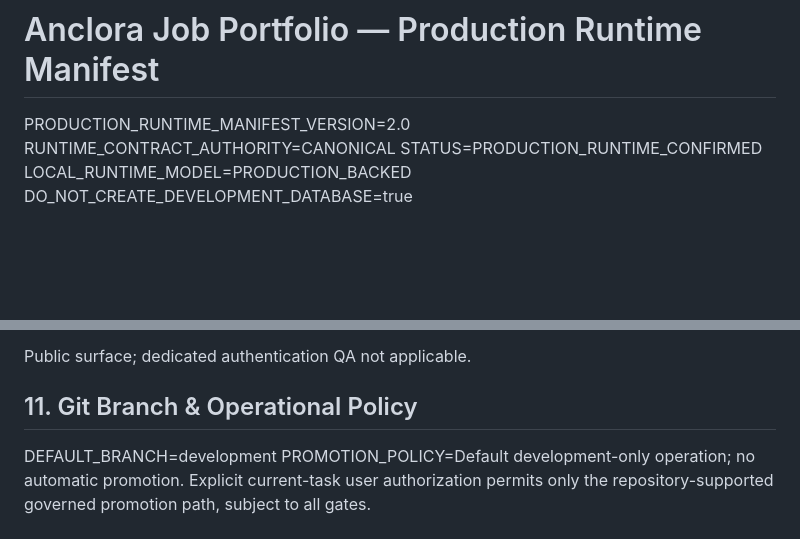
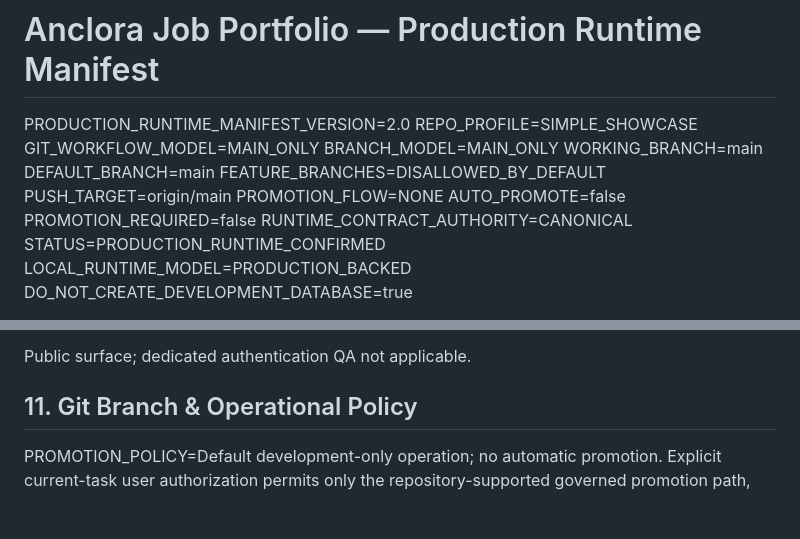
Before and after one commit to ToniIAPro73/anclora-job-portfolio, a Markdown page: .anclora/PRODUCTION_RUNTIME.md, 2 parts joined by grey strips. Rendered like a GitHub page; blank space fills up the shorter version.

Commit message:
Declare main-only showcase profile

```diff
--- a/.anclora/PRODUCTION_RUNTIME.md
+++ b/.anclora/PRODUCTION_RUNTIME.md
@@ -1,6 +1,16 @@
 # Anclora Job Portfolio — Production Runtime Manifest
 
 PRODUCTION_RUNTIME_MANIFEST_VERSION=2.0
+REPO_PROFILE=SIMPLE_SHOWCASE
+GIT_WORKFLOW_MODEL=MAIN_ONLY
+BRANCH_MODEL=MAIN_ONLY
+WORKING_BRANCH=main
+DEFAULT_BRANCH=main
+FEATURE_BRANCHES=DISALLOWED_BY_DEFAULT
+PUSH_TARGET=origin/main
+PROMOTION_FLOW=NONE
+AUTO_PROMOTE=false
+PROMOTION_REQUIRED=false
 RUNTIME_CONTRACT_AUTHORITY=CANONICAL
 STATUS=PRODUCTION_RUNTIME_CONFIRMED
 LOCAL_RUNTIME_MODEL=PRODUCTION_BACKED
@@ -117,5 +127,4 @@ Public surface; dedicated authentication QA not applicable.
 
 ## 11. Git Branch & Operational Policy
 
-DEFAULT_BRANCH=development
 PROMOTION_POLICY=Default development-only operation; no automatic promotion. Explicit current-task user authorization permits only the repository-supported governed promotion path, subject to all gates.
```
